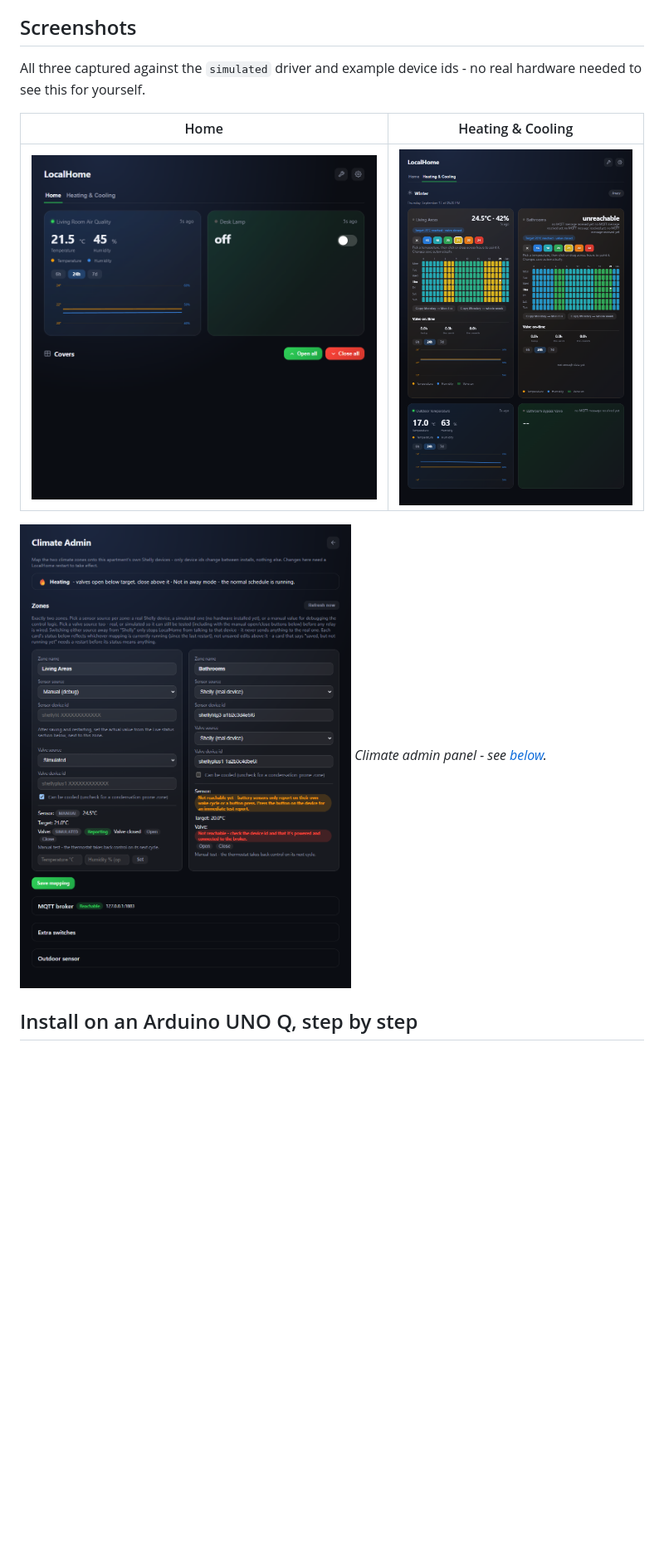
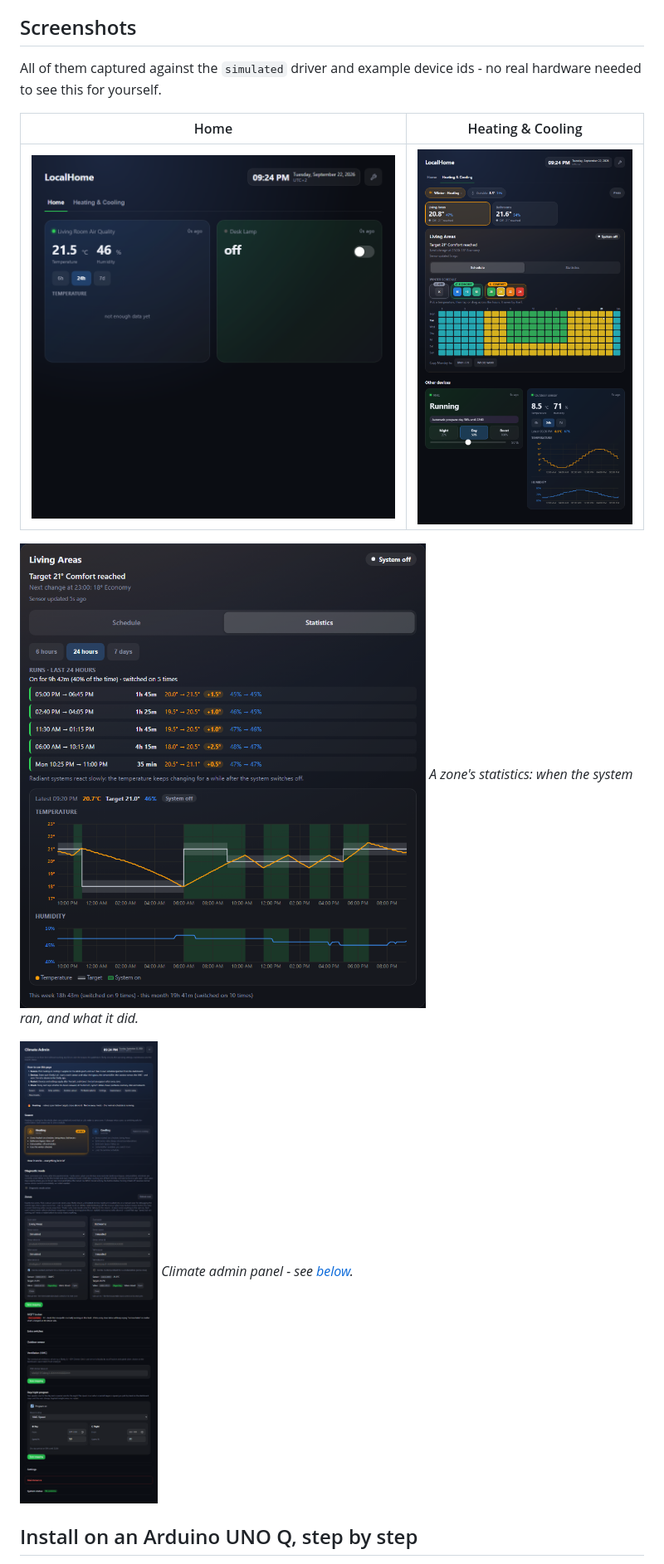
Before and after one commit to intilinux-eng/LocalHome, a Markdown page: README.md, the part around one of its changes. Shown at 83% size. GitHub-like rendering; pictures changed too: docs/screenshots/climate-admin.png, docs/screenshots/climate.png, docs/screenshots/home.png; blank space fills up the shorter version.

Commit message:
Refresh the screenshots for the redesigned interface
The three in the README were from before the Climate tab was redesigned.
Retaken from a simulated demo apartment (two zones, outdoor sensor, VMC
with its day/night program, two days of history), plus a new one of a
zone's statistics.

Co-Authored-By: Claude Opus 5 <noreply@anthropic.com>

```diff
--- a/README.md
+++ b/README.md
@@ -17,7 +17,7 @@ you've outgrown it - that's a fine outcome for a project this size.
 
 ## Screenshots
 
-All three captured against the `simulated` driver and example device
+All of them captured against the `simulated` driver and example device
 ids - no real hardware needed to see this for yourself.
 
 | Home | Heating & Cooling |
@@ -26,5 +26,8 @@ ids - no real hardware needed to see this for yourself.
 
-![Climate admin panel: mapping zones onto Shelly device ids, MQTT broker settings, and live per-zone status](docs/screenshots/climate-admin.png)
+![A zone's statistics: every run in the last 24 hours with what temperature and humidity did meanwhile, then the charts with the stretches the system was on shaded](docs/screenshots/statistics.png)
+*A zone's statistics: when the system ran, and what it did.*
+
+![Climate admin panel: mapping zones onto Shelly device ids, MQTT broker settings, the VMC's day/night program, and live per-zone status](docs/screenshots/climate-admin.png)
 *Climate admin panel - see [below](#the-shelly-climate-admin-panel).*
 
 ## Install on an Arduino UNO Q, step by step
```
Also changed, not shown: other parts of README.md (+1 -1 lines).
